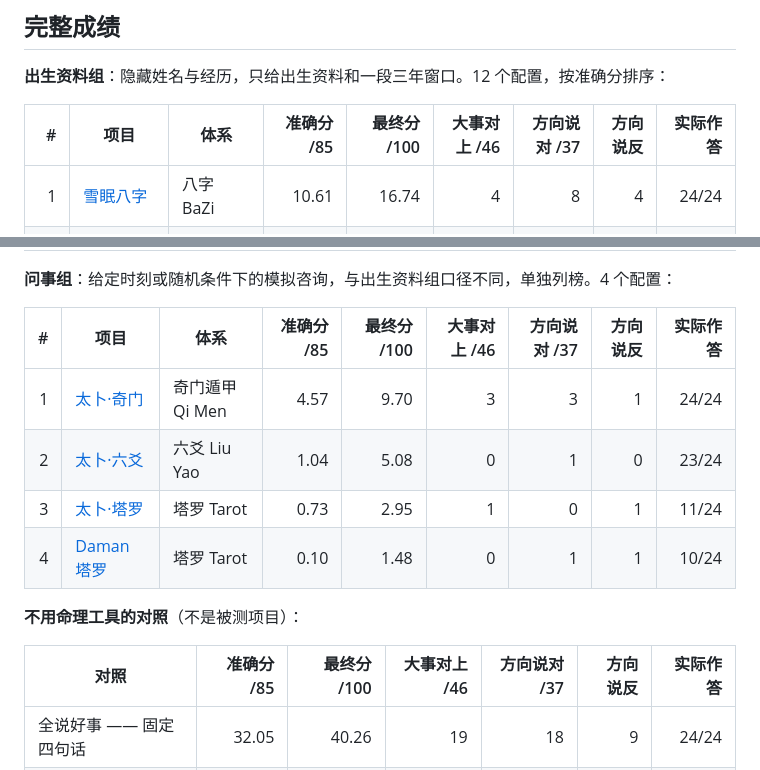
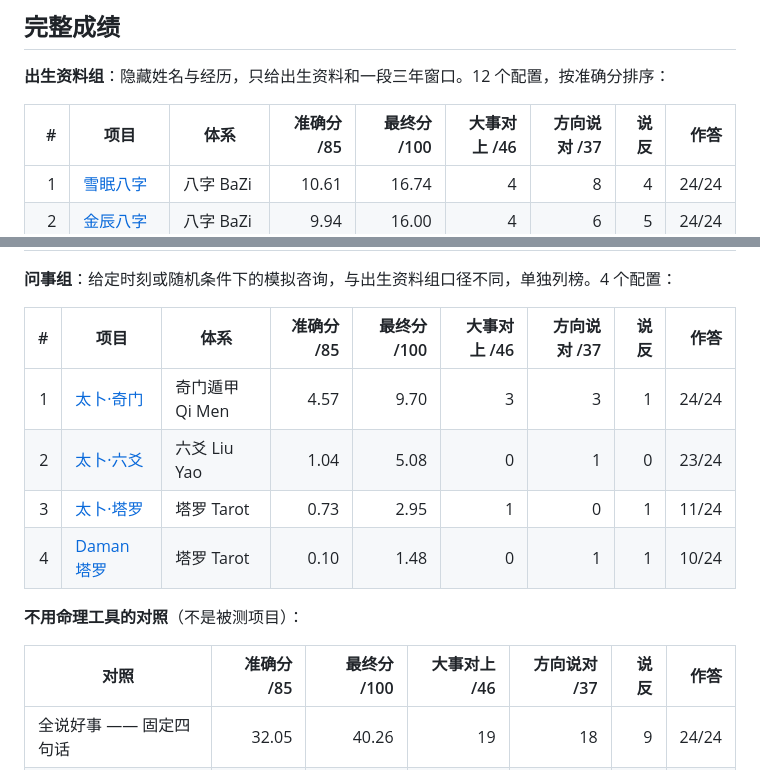
Before and after one commit to read2017/ai-divination-benchmark, a Markdown page: README.md, 2 parts joined by grey strips. Drawn GitHub-style.

Commit message:
docs: shorten score table headers so they do not wrap

```diff
--- a/README.md
+++ b/README.md
@@ -42,7 +42,7 @@
 
 **出生资料组**：隐藏姓名与经历，只给出生资料和一段三年窗口。12 个配置，按准确分排序：
 
-| # | 项目 | 体系 | 准确分 /85 | 最终分 /100 | 大事对上 /46 | 方向说对 /37 | 方向说反 | 实际作答 |
+| # | 项目 | 体系 | 准确分 /85 | 最终分 /100 | 大事对上 /46 | 方向说对 /37 | 说反 | 作答 |
 |---:|---|---|---:|---:|---:|---:|---:|---:|
 | 1 | [雪眠八字](https://github.com/xuemian168/bazi-skill) | 八字 BaZi | 10.61 | 16.74 | 4 | 8 | 4 | 24/24 |
 | 2 | [金辰八字](https://github.com/jinchenma94/bazi-skill) | 八字 BaZi | 9.94 | 16.00 | 4 | 6 | 5 | 24/24 |
@@ -59,7 +59,7 @@
 
 **问事组**：给定时刻或随机条件下的模拟咨询，与出生资料组口径不同，单独列榜。4 个配置：
 
-| # | 项目 | 体系 | 准确分 /85 | 最终分 /100 | 大事对上 /46 | 方向说对 /37 | 方向说反 | 实际作答 |
+| # | 项目 | 体系 | 准确分 /85 | 最终分 /100 | 大事对上 /46 | 方向说对 /37 | 说反 | 作答 |
 |---:|---|---|---:|---:|---:|---:|---:|---:|
 | 1 | [太卜·奇门](https://github.com/hhszzzz/taibu) | 奇门遁甲 Qi Men | 4.57 | 9.70 | 3 | 3 | 1 | 24/24 |
 | 2 | [太卜·六爻](https://github.com/hhszzzz/taibu) | 六爻 Liu Yao | 1.04 | 5.08 | 0 | 1 | 0 | 23/24 |
@@ -68,7 +68,7 @@
 
 **不用命理工具的对照**（不是被测项目）：
 
-| 对照 | 准确分 /85 | 最终分 /100 | 大事对上 /46 | 方向说对 /37 | 方向说反 | 实际作答 |
+| 对照 | 准确分 /85 | 最终分 /100 | 大事对上 /46 | 方向说对 /37 | 说反 | 作答 |
 |---|---:|---:|---:|---:|---:|---:|
 | 全说好事 —— 固定四句话 | 32.05 | 40.26 | 19 | 18 | 9 | 24/24 |
 | 普通 AI —— 不加载任何 Skill | 0.00 | 0.00 | 0 | 0 | 0 | 0/24 |
```
